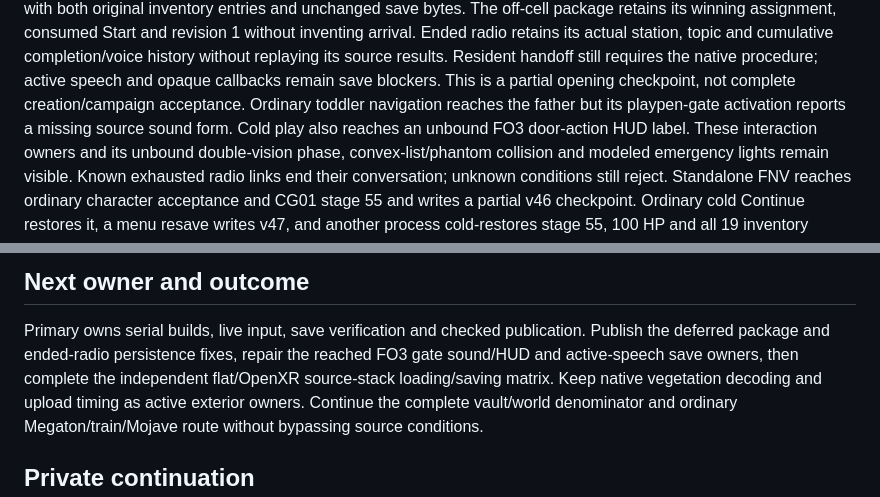
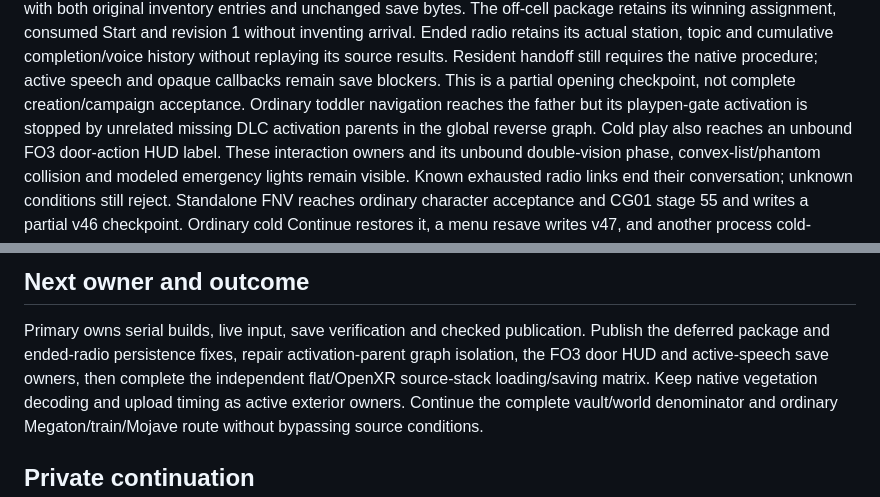
Before and after one commit to nikamigaming-create/OpenNV, a Markdown page: docs/current-work.md, 2 parts joined by grey strips. Rendered like a GitHub page.

Commit message:
Clarify the reached activation graph failure

```diff
--- a/docs/current-work.md
+++ b/docs/current-work.md
@@ -114,7 +114,8 @@ topic and cumulative completion/voice history without replaying its source resul
 Resident handoff still requires the native procedure; active speech and opaque
 callbacks remain save blockers. This is a partial opening checkpoint, not complete
 creation/campaign acceptance. Ordinary toddler navigation reaches the father but
-its playpen-gate activation reports a missing source sound form. Cold play also
+its playpen-gate activation is stopped by unrelated missing DLC activation parents
+in the global reverse graph. Cold play also
 reaches an unbound FO3 door-action HUD label. These interaction owners and its unbound
 double-vision phase, convex-list/phantom collision and modeled emergency lights
 remain visible. Known exhausted radio links end their conversation; unknown
@@ -159,7 +160,7 @@ clean-system FO3/FNV/TTW New Game.
 
 Primary owns serial builds, live input, save verification and checked
 publication. Publish the deferred package and ended-radio persistence fixes,
-repair the reached FO3 gate sound/HUD and active-speech save owners, then complete
+repair activation-parent graph isolation, the FO3 door HUD and active-speech save owners, then complete
 the independent flat/OpenXR source-stack loading/saving matrix. Keep native vegetation decoding and upload
 timing as active exterior owners. Continue the complete vault/world denominator and
 ordinary Megaton/train/Mojave route without bypassing source conditions.
```
Also changed, not shown: docs/status.md (+1 -1 lines).
